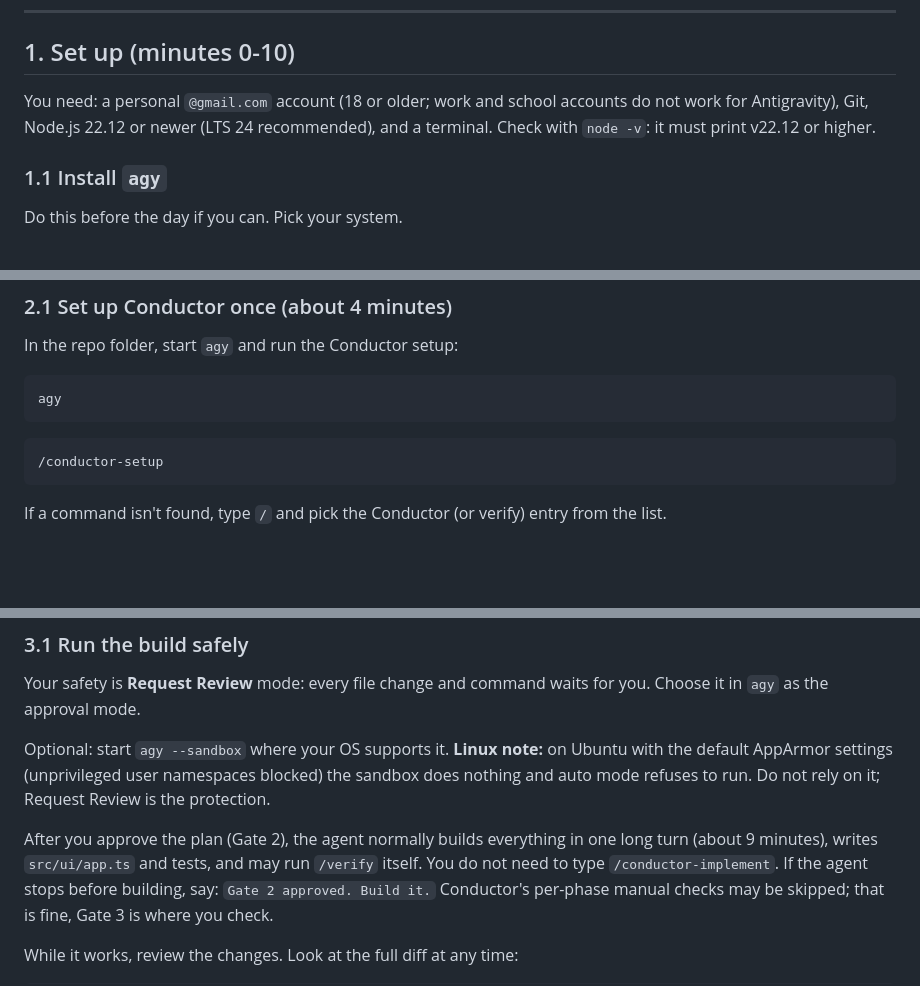
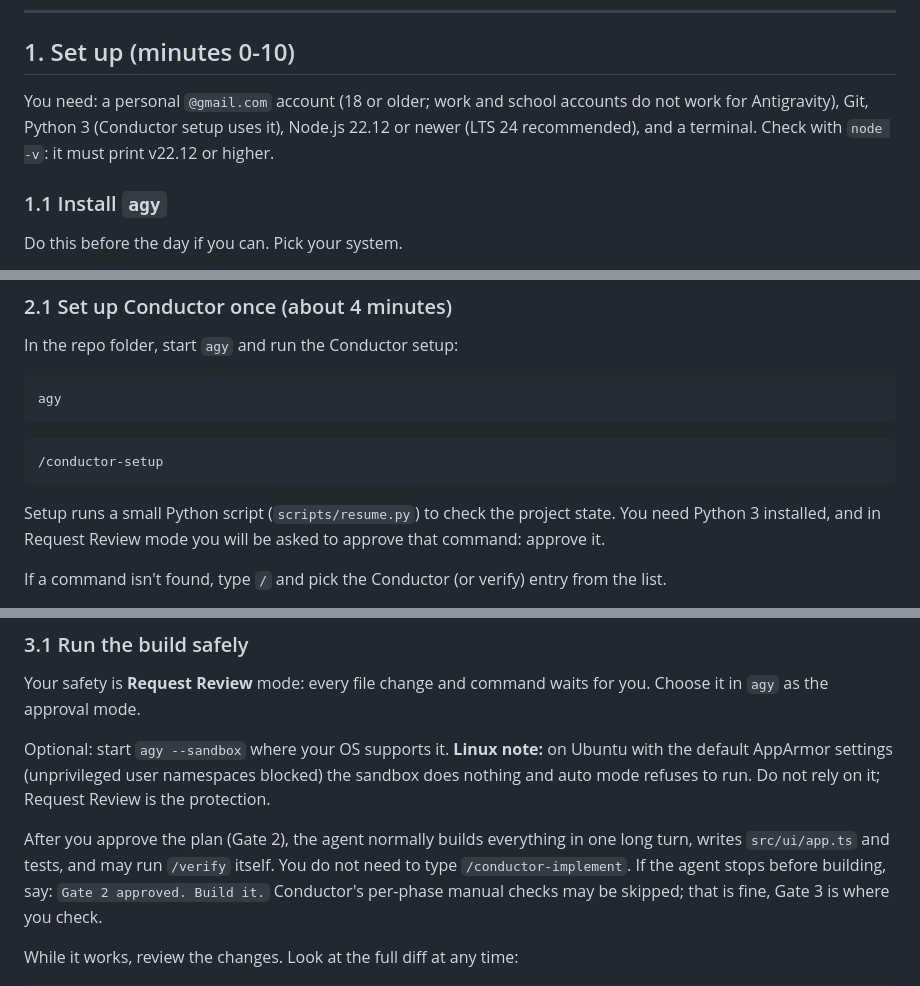
Before and after one commit to opsta/vibe-to-verified-starter, a Markdown page: LAB.md, 3 parts joined by grey strips. GitHub-like rendering; blank space fills up the shorter version.

Commit message:
docs: lab markers and python note

````diff
--- a/LAB.md
+++ b/LAB.md
@@ -40,7 +40,7 @@ Three human gates. The agent stops at each one and waits for you:
 ## 1. Set up (minutes 0-10)
 
 You need: a personal `@gmail.com` account (18 or older; work and school accounts do not work for
-Antigravity), Git, Node.js 22.12 or newer (LTS 24 recommended), and a terminal. Check with `node -v`: it must print v22.12 or higher.
+Antigravity), Git, Python 3 (Conductor setup uses it), Node.js 22.12 or newer (LTS 24 recommended), and a terminal. Check with `node -v`: it must print v22.12 or higher.
 
 ### 1.1 Install `agy`
 
@@ -145,6 +145,9 @@ agy
 ```
 /conductor-setup
 ```
+<!-- verify in dry run: slash name -->
+
+Setup runs a small Python script (`scripts/resume.py`) to check the project state. You need Python 3 installed, and in Request Review mode you will be asked to approve that command: approve it.
 
 If a command isn't found, type `/` and pick the Conductor (or verify) entry from the list.
 
@@ -224,8 +227,7 @@ Optional: start `agy --sandbox` where your OS supports it. **Linux note:** on Ub
 default AppArmor settings (unprivileged user namespaces blocked) the sandbox does nothing and
 auto mode refuses to run. Do not rely on it; Request Review is the protection.
 
-After you approve the plan (Gate 2), the agent normally builds everything in one long turn
-(about 9 minutes), writes `src/ui/app.ts` and tests, and may run `/verify` itself. You do not
+After you approve the plan (Gate 2), the agent normally builds everything in one long turn, writes `src/ui/app.ts` and tests, and may run `/verify` itself. You do not
 need to type `/conductor-implement`. If the agent stops before building, say: `Gate 2 approved. Build it.`
 Conductor's per-phase manual checks may be skipped; that is fine, Gate 3 is where you check.
 
````
Also changed, not shown: other parts of LAB.md (+1 -0 lines).
